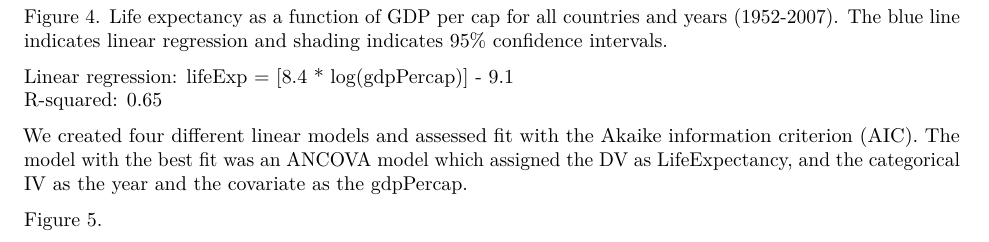
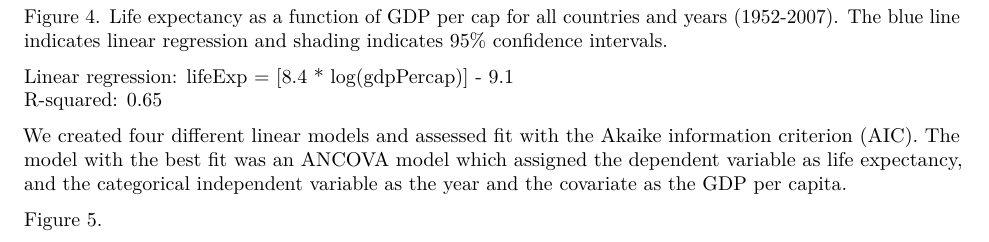
Before and after one commit to ellewibisono/probable-pancake, an R Markdown document (gapminder.rmd): part of the page, cut so that both start at the same text. Rendered offline with R 4.5, knitr and Pandoc, then LaTeX, with nearby package versions; some code elsewhere in the file could not run offline.

Commit message:
edit description

````diff
--- a/gapminder.rmd
+++ b/gapminder.rmd
@@ -128,6 +128,6 @@ summary(fit4)
 AICtab(fit1, fit2, fit3, fit4)
 ```
 
-We created four different linear models and assessed fit with the Akaike information criterion (AIC). The model with the best fit was an ANCOVA model which assigned the DV as LifeExpectancy, and the categorical IV as the year and the covariate as the gdpPercap.
+We created four different linear models and assessed fit with the Akaike information criterion (AIC). The model with the best fit was an ANCOVA model which assigned the dependent variable as life expectancy, and the categorical independent variable as the year and the covariate as the GDP per capita.
 
 Figure 5.
````
